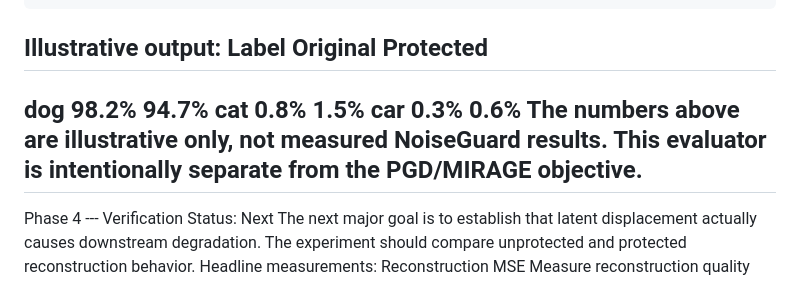
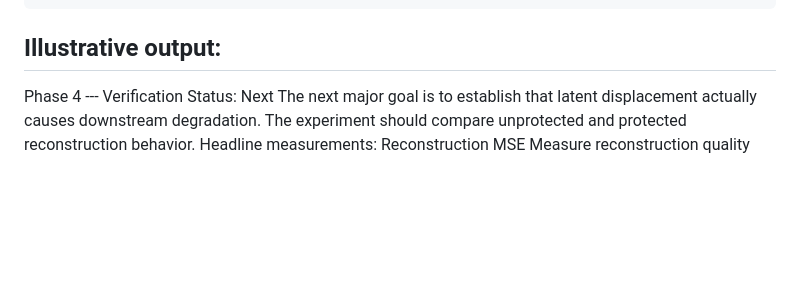
Before and after one commit to SamuelJacob9431/NoiseGuard, a Markdown page: README.md, the part around the change. Rendered like a GitHub page; blank space fills up the shorter version.

````diff
--- a/README.md
+++ b/README.md
@@ -325,14 +325,6 @@ person
 nature
 ```
 Illustrative output:
-Label     Original   Protected
----
-dog          98.2%       94.7%
-cat           0.8%        1.5%
-car           0.3%        0.6%
-The numbers above are illustrative only, not measured NoiseGuard
-results.
-This evaluator is intentionally separate from the PGD/MIRAGE objective.
 ---
 Phase 4 --- Verification
 Status: Next
````
